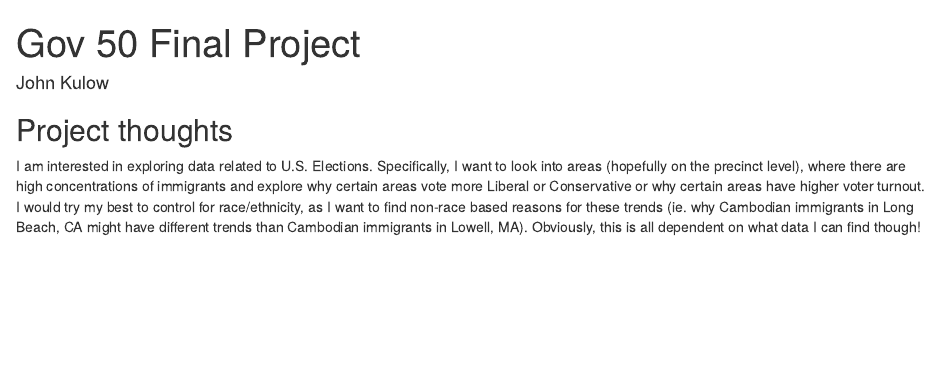
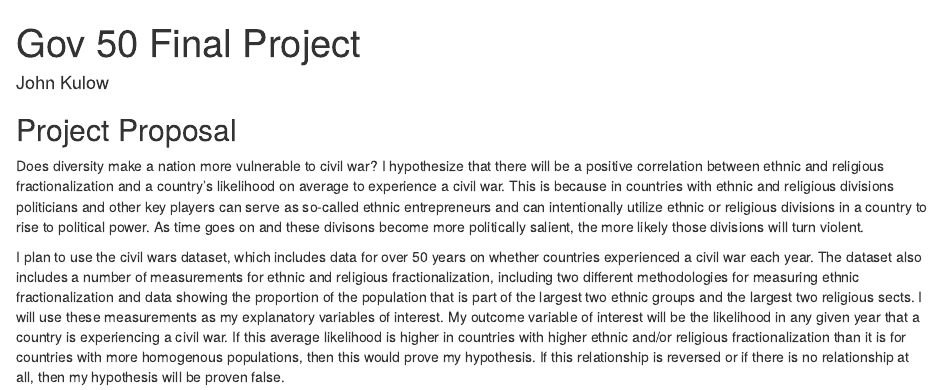
Before and after one commit to JohnKulow/gov50-final-project, an R Markdown document (index.Rmd): the page in a window 1100 px wide, from its top. Rendered offline with R 4.5, knitr and Pandoc, with nearby package versions; drawn as R Markdown's standard HTML page in place of the format the file asks for.

Commit message:
Milestone 2

```diff
--- a/index.Rmd
+++ b/index.Rmd
@@ -9,6 +9,8 @@ output:
 
 
 
-## Project thoughts
+## Project Proposal
 
-I am interested in exploring data related to U.S. Elections. Specifically, I want to look into areas (hopefully on the precinct level), where there are high concentrations of immigrants and explore why certain areas vote more Liberal or Conservative or why certain areas have higher voter turnout. I would try my best to control for race/ethnicity, as I want to find non-race based reasons for these trends (ie. why Cambodian immigrants in Long Beach, CA might have different trends than Cambodian immigrants in Lowell, MA). Obviously, this is all dependent on what data I can find though!
+Does diversity make a nation more vulnerable to civil war? I hypothesize that there will be a positive correlation between ethnic and religious fractionalization and a country's likelihood on average to experience a civil war. This is because in countries with ethnic and religious divisions politicians and other key players can serve as so-called ethnic entrepreneurs and can intentionally utilize ethnic or religious divisions in a country to rise to political power. As time goes on and these divisons become more politically salient, the more likely those divisions will turn violent.
+
+I plan to use the civil wars dataset, which includes data for over 50 years on whether countries experienced a civil war each year. The dataset also includes a number of measurements for ethnic and religious fractionalization, including two different methodologies for measuring ethnic fractionalization and data showing the proportion of the population that is part of the largest two ethnic groups and the largest two religious sects. I will use these measurements as my explanatory variables of interest. My outcome variable of interest will be the likelihood in any given year that a country is experiencing a civil war. If this average likelihood is higher in countries with higher ethnic and/or religious fractionalization than it is for countries with more homogenous populations, then this would prove my hypothesis. If this relationship is reversed or if there is no relationship at all, then my hypothesis will be proven false.
```
